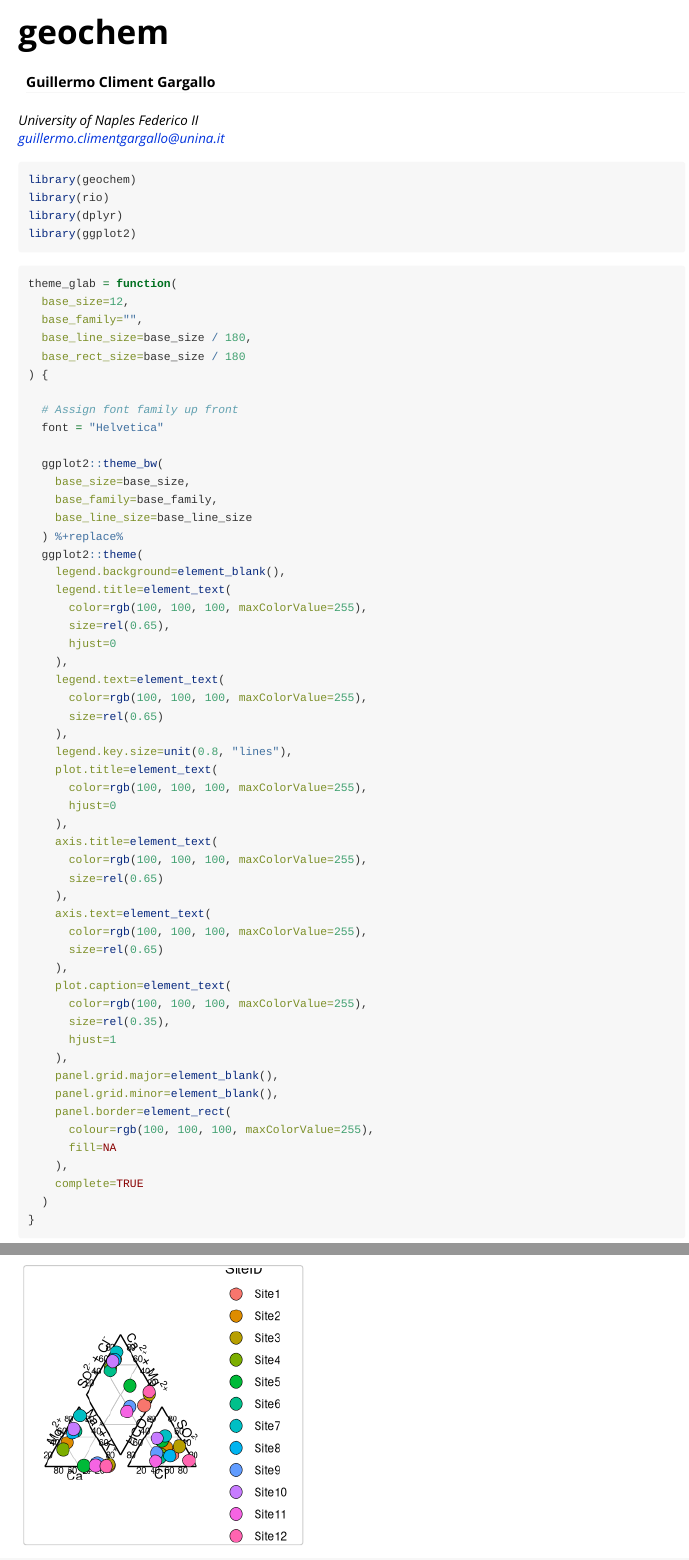
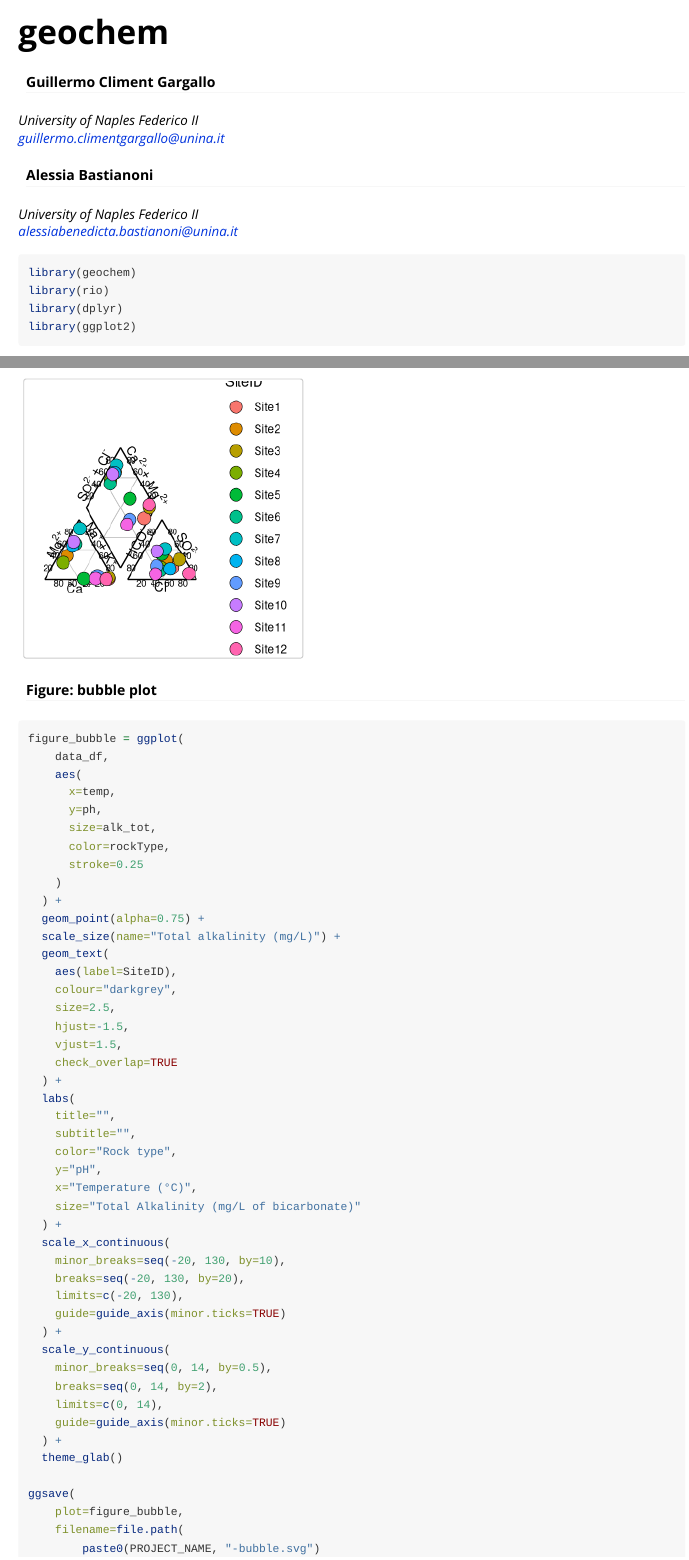
Before and after one commit to giovannellilab/geochem, an R Markdown document (vignettes/geochem.Rmd): the page in a window 1100 px wide, from its top, and a second part further down, joined at a grey line. Rendered offline with R 4.5, knitr and Pandoc, with nearby package versions; some code elsewhere in the file could not run offline; common packages that the code uses without loading them are loaded.

Commit message:
Add Alessia to authors

```diff
--- a/vignettes/geochem.Rmd
+++ b/vignettes/geochem.Rmd
@@ -2,9 +2,11 @@
 title: "geochem"
 author:
   - name: Guillermo Climent Gargallo
-    affiliation:
-    - University of Naples Federico II
+    affiliation: University of Naples Federico II
     email: guillermo.climentgargallo@unina.it
+  - name: Alessia Bastianoni
+    affiliation: University of Naples Federico II
+    email: alessiabenedicta.bastianoni@unina.it
 output: rmarkdown::html_vignette
 vignette: >
   %\VignetteIndexEntry{geochem}
```
